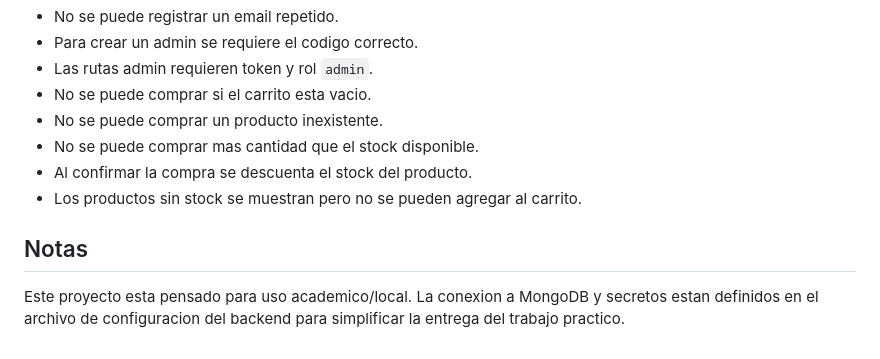
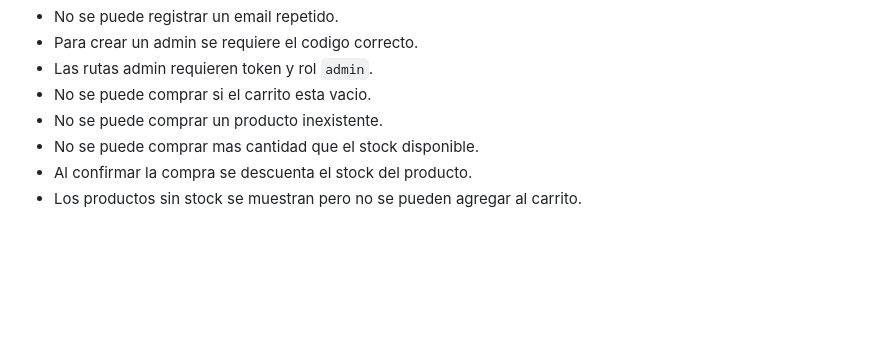
Before and after one commit to ErnestoBellido/TP-FullStack-Bellido, a Markdown page: README.md, the part around the change. Rendered like a GitHub page; blank space fills up the shorter version.

Commit message:
Remove README notes section

```diff
--- a/README.md
+++ b/README.md
@@ -509,7 +509,3 @@ Campos principales:
 - No se puede comprar mas cantidad que el stock disponible.
 - Al confirmar la compra se descuenta el stock del producto.
 - Los productos sin stock se muestran pero no se pueden agregar al carrito.
-
-## Notas
-
-Este proyecto esta pensado para uso academico/local. La conexion a MongoDB y secretos estan definidos en el archivo de configuracion del backend para simplificar la entrega del trabajo practico.
```
